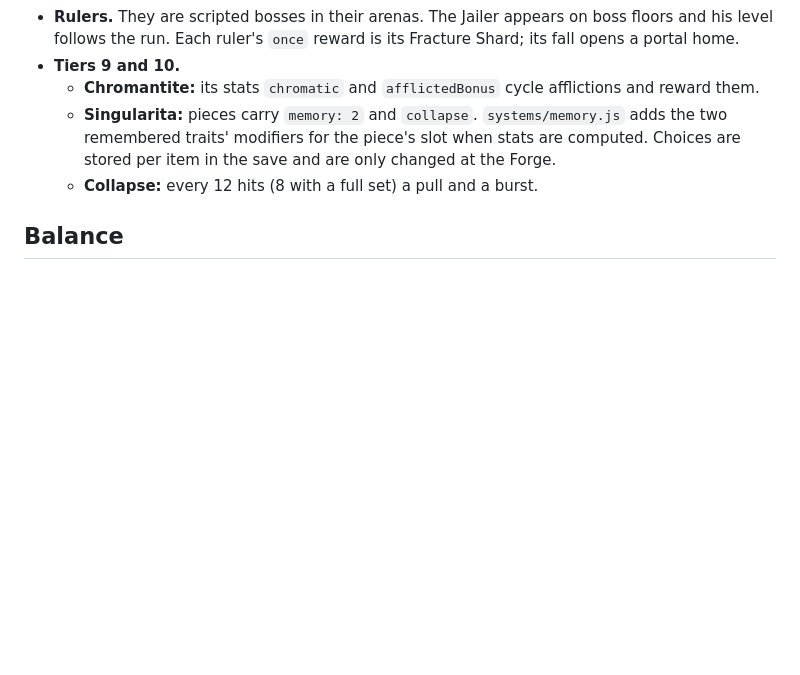
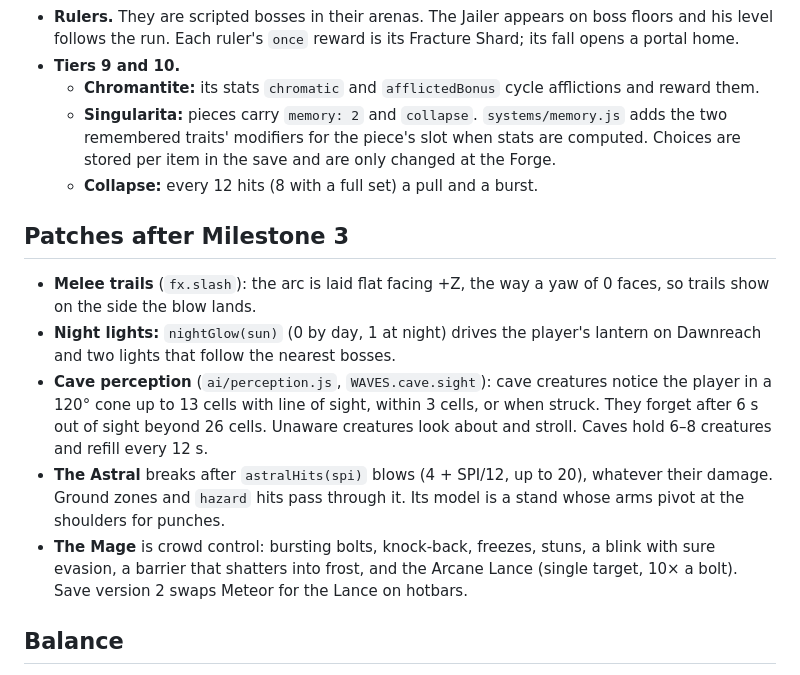
Before and after one commit to Pirata385/Claude-HTML-games, a Markdown page: singularita/docs/design.md, the part around the change. Rendered like a GitHub page; blank space fills up the shorter version.

Commit message:
Singularita: docs for the patches (caves, night lights, the Astral, the Mage)
Co-Authored-By: Claude Opus 5.5 <noreply@anthropic.com>
Claude-Session: https://claude.ai/code/session_018vioZLkwFgrrjWRAxK6X3B

```diff
--- a/singularita/docs/design.md
+++ b/singularita/docs/design.md
@@ -96,6 +96,14 @@ What the player meets on Dawnreach comes from that story:
   - **Singularita:** pieces carry `memory: 2` and `collapse`. `systems/memory.js` adds the two remembered traits' modifiers for the piece's slot when stats are computed. Choices are stored per item in the save and are only changed at the Forge.
   - **Collapse:** every 12 hits (8 with a full set) a pull and a burst.
 
+## Patches after Milestone 3
+
+- **Melee trails** (`fx.slash`): the arc is laid flat facing +Z, the way a yaw of 0 faces, so trails show on the side the blow lands.
+- **Night lights:** `nightGlow(sun)` (0 by day, 1 at night) drives the player's lantern on Dawnreach and two lights that follow the nearest bosses.
+- **Cave perception** (`ai/perception.js`, `WAVES.cave.sight`): cave creatures notice the player in a 120° cone up to 13 cells with line of sight, within 3 cells, or when struck. They forget after 6 s out of sight beyond 26 cells. Unaware creatures look about and stroll. Caves hold 6–8 creatures and refill every 12 s.
+- **The Astral** breaks after `astralHits(spi)` blows (4 + SPI/12, up to 20), whatever their damage. Ground zones and `hazard` hits pass through it. Its model is a stand whose arms pivot at the shoulders for punches.
+- **The Mage** is crowd control: bursting bolts, knock-back, freezes, stuns, a blink with sure evasion, a barrier that shatters into frost, and the Arcane Lance (single target, 10× a bolt). Save version 2 swaps Meteor for the Lance on hotbars.
+
 ## Balance
 
 The numbers are held by unit tests in `tests/systems.test.js` and checked in play with the bot in `tests/playtest.js` (`npm run playtest`).
```
Also changed, not shown: singularita/README.md (+2 -2 lines).
